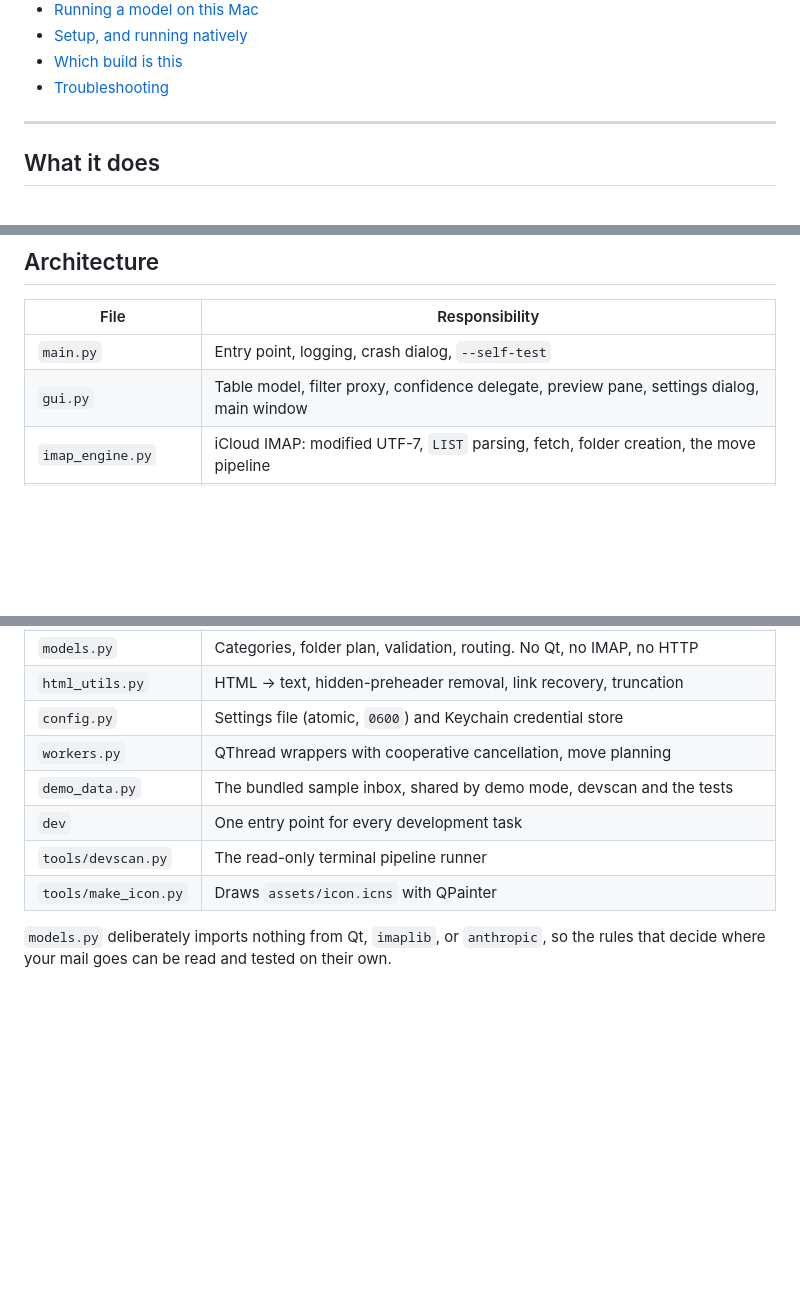
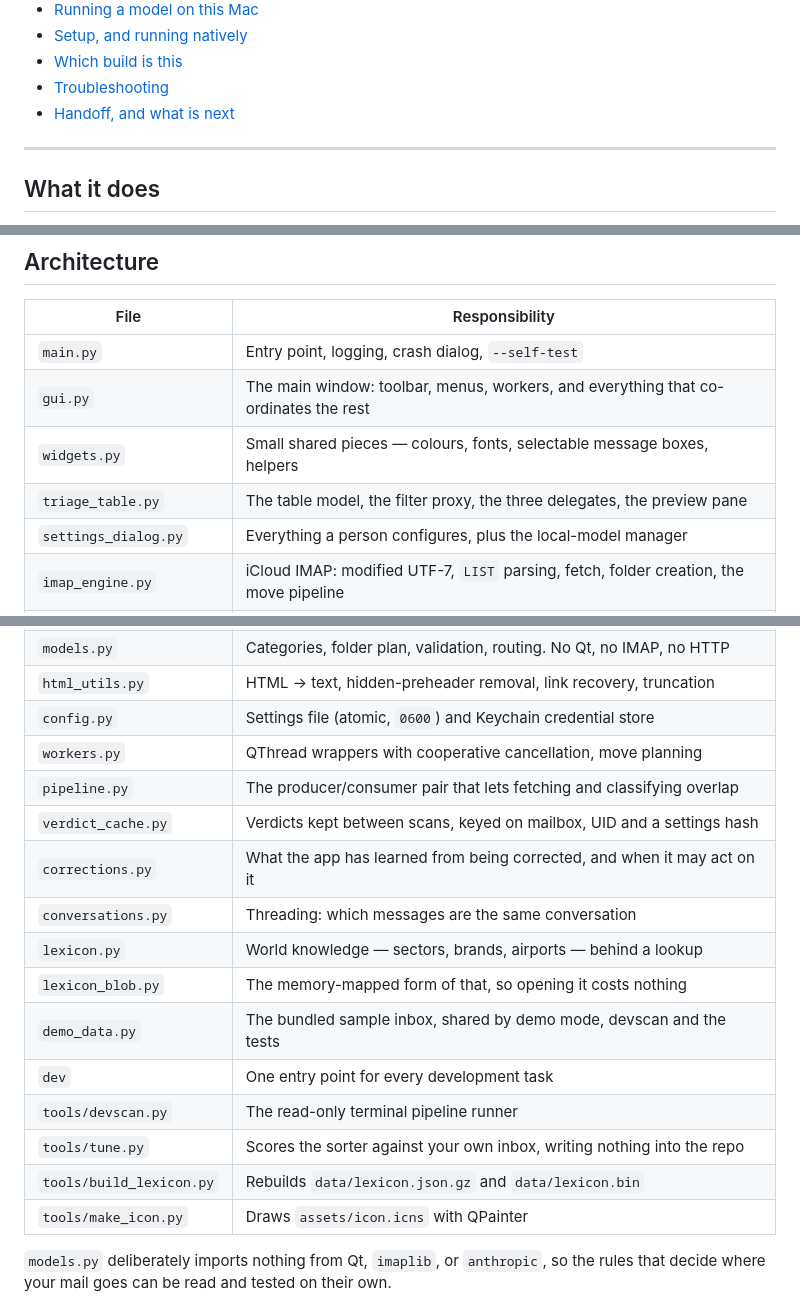
Before and after one commit to NickCysEDU/Mail-Manager, a Markdown page: docs/HANDBOOK.md, 3 parts joined by grey strips. Rendered like a GitHub page; blank space fills up the shorter version.

```diff
--- a/docs/HANDBOOK.md
+++ b/docs/HANDBOOK.md
@@ -37,6 +37,7 @@ Nothing is ever moved without an explicit tick in the table.
 - [Setup, and running natively](#setup-and-running-natively)
 - [Which build is this](#which-build-is-this)
 - [Troubleshooting](#troubleshooting)
+- [Handoff, and what is next](HANDOFF.md)
 
 ---
 
@@ -1029,7 +1030,10 @@ Efficiency, in the places it actually shows:
 | File | Responsibility |
 |---|---|
 | `main.py` | Entry point, logging, crash dialog, `--self-test` |
-| `gui.py` | Table model, filter proxy, confidence delegate, preview pane, settings dialog, main window |
+| `gui.py` | The main window: toolbar, menus, workers, and everything that co-ordinates the rest |
+| `widgets.py` | Small shared pieces — colours, fonts, selectable message boxes, helpers |
+| `triage_table.py` | The table model, the filter proxy, the three delegates, the preview pane |
+| `settings_dialog.py` | Everything a person configures, plus the local-model manager |
 | `imap_engine.py` | iCloud IMAP: modified UTF-7, `LIST` parsing, fetch, folder creation, the move pipeline |
 | `llm_engine.py` | System prompt, JSON schema, retries, concurrency, cost — backend independent |
 | `providers.py` | The five backends and the abortable HTTP transport |
@@ -1040,9 +1044,17 @@ Efficiency, in the places it actually shows:
 | `html_utils.py` | HTML → text, hidden-preheader removal, link recovery, truncation |
 | `config.py` | Settings file (atomic, `0600`) and Keychain credential store |
 | `workers.py` | QThread wrappers with cooperative cancellation, move planning |
+| `pipeline.py` | The producer/consumer pair that lets fetching and classifying overlap |
+| `verdict_cache.py` | Verdicts kept between scans, keyed on mailbox, UID and a settings hash |
+| `corrections.py` | What the app has learned from being corrected, and when it may act on it |
+| `conversations.py` | Threading: which messages are the same conversation |
+| `lexicon.py` | World knowledge — sectors, brands, airports — behind a lookup |
+| `lexicon_blob.py` | The memory-mapped form of that, so opening it costs nothing |
 | `demo_data.py` | The bundled sample inbox, shared by demo mode, devscan and the tests |
 | `dev` | One entry point for every development task |
 | `tools/devscan.py` | The read-only terminal pipeline runner |
+| `tools/tune.py` | Scores the sorter against your own inbox, writing nothing into the repo |
+| `tools/build_lexicon.py` | Rebuilds `data/lexicon.json.gz` and `data/lexicon.bin` |
 | `tools/make_icon.py` | Draws `assets/icon.icns` with QPainter |
 
 `models.py` deliberately imports nothing from Qt, `imaplib`, or `anthropic`, so
```
Also changed, not shown: docs/HANDOFF.md (added, +168 -0 lines).
